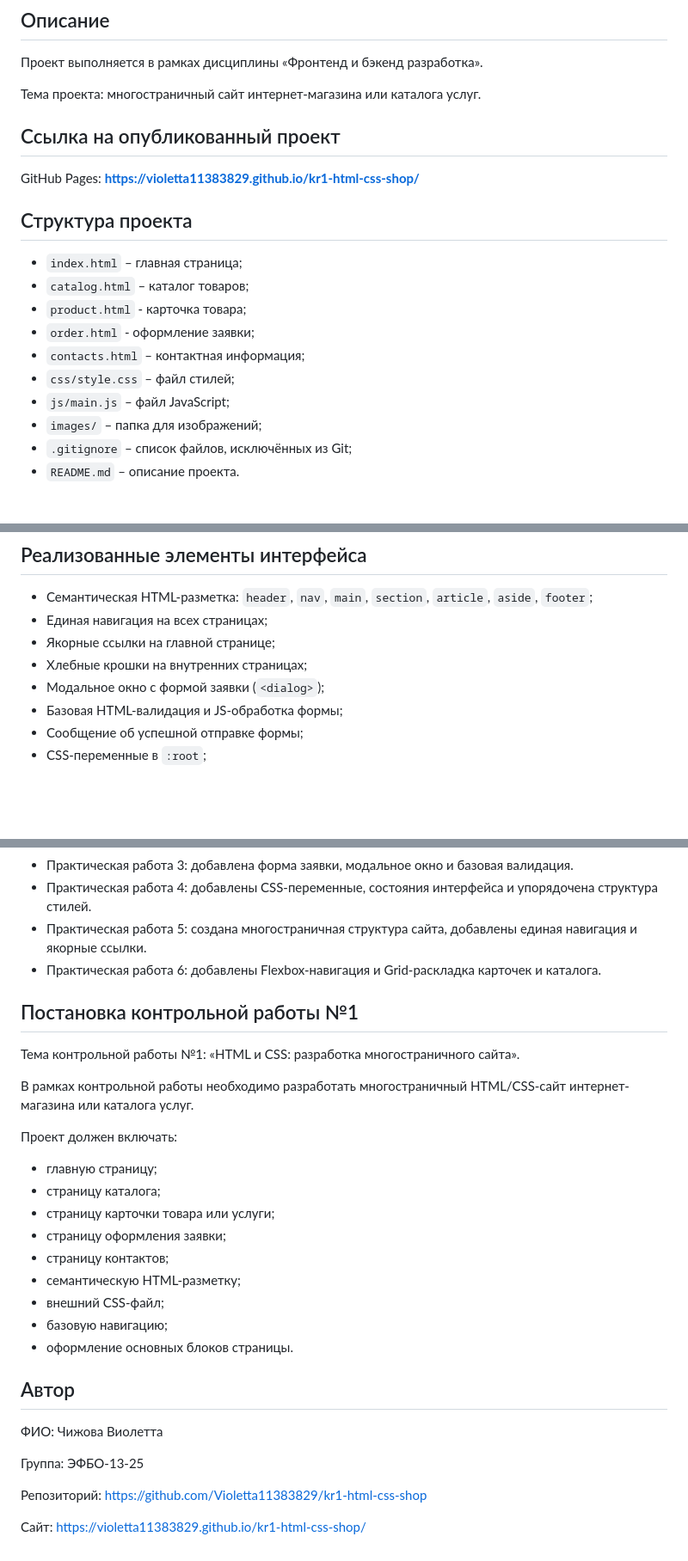
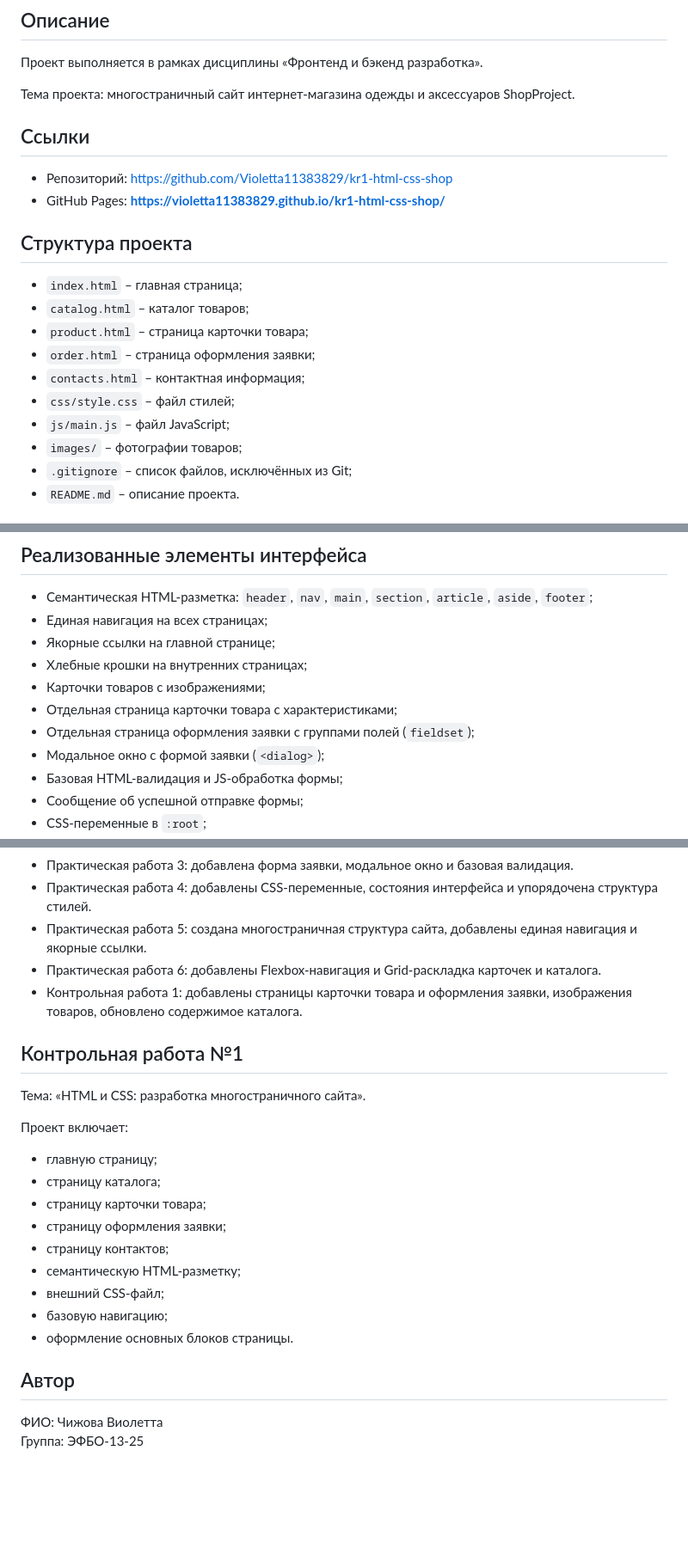
Before and after one commit to Violetta11383829/kr1-html-css-shop, a Markdown page: README.md, 3 parts joined by grey strips. Shown at 86% size. Rendered like a GitHub page; blank space fills up the shorter version.

```diff
--- a/README.md
+++ b/README.md
@@ -4,22 +4,23 @@
 
 Проект выполняется в рамках дисциплины «Фронтенд и бэкенд разработка».
 
-Тема проекта: многостраничный сайт интернет-магазина или каталога услуг.
+Тема проекта: многостраничный сайт интернет-магазина одежды и аксессуаров ShopProject.
 
-## Ссылка на опубликованный проект
+## Ссылки
 
-GitHub Pages: **https://violetta11383829.github.io/kr1-html-css-shop/**
+- Репозиторий: https://github.com/Violetta11383829/kr1-html-css-shop
+- GitHub Pages: **<https://violetta11383829.github.io/kr1-html-css-shop/>**
 
 ## Структура проекта
 
 - `index.html` – главная страница;
 - `catalog.html` – каталог товаров;
-- `product.html` - карточка товара;
-- `order.html` - оформление заявки;
+- `product.html` – страница карточки товара;
+- `order.html` – страница оформления заявки;
 - `contacts.html` – контактная информация;
 - `css/style.css` – файл стилей;
 - `js/main.js` – файл JavaScript;
-- `images/` – папка для изображений;
+- `images/` – фотографии товаров;
 - `.gitignore` – список файлов, исключённых из Git;
 - `README.md` – описание проекта.
 
@@ -38,6 +39,9 @@ GitHub Pages: **https://violetta11383829.github.io/kr1-html-css-shop/**
 - Единая навигация на всех страницах;
 - Якорные ссылки на главной странице;
 - Хлебные крошки на внутренних страницах;
+- Карточки товаров с изображениями;
+- Отдельная страница карточки товара с характеристиками;
+- Отдельная страница оформления заявки с группами полей (`fieldset`);
 - Модальное окно с формой заявки (`<dialog>`);
 - Базовая HTML-валидация и JS-обработка формы;
 - Сообщение об успешной отправке формы;
@@ -54,18 +58,17 @@ GitHub Pages: **https://violetta11383829.github.io/kr1-html-css-shop/**
 - Практическая работа 4: добавлены CSS-переменные, состояния интерфейса и упорядочена структура стилей.
 - Практическая работа 5: создана многостраничная структура сайта, добавлены единая навигация и якорные ссылки.
 - Практическая работа 6: добавлены Flexbox-навигация и Grid-раскладка карточек и каталога.
+- Контрольная работа 1: добавлены страницы карточки товара и оформления заявки, изображения товаров, обновлено содержимое каталога.
 
-## Постановка контрольной работы №1
+## Контрольная работа №1
 
-Тема контрольной работы №1: «HTML и CSS: разработка многостраничного сайта».
+Тема: «HTML и CSS: разработка многостраничного сайта».
 
-В рамках контрольной работы необходимо разработать многостраничный HTML/CSS-сайт интернет-магазина или каталога услуг.
-
-Проект должен включать:
+Проект включает:
 
 - главную страницу;
 - страницу каталога;
-- страницу карточки товара или услуги;
+- страницу карточки товара;
 - страницу оформления заявки;
 - страницу контактов;
 - семантическую HTML-разметку;
@@ -76,9 +79,4 @@ GitHub Pages: **https://violetta11383829.github.io/kr1-html-css-shop/**
 ## Автор
 
 ФИО: Чижова Виолетта
-
 Группа: ЭФБО-13-25
-
-Репозиторий: https://github.com/Violetta11383829/kr1-html-css-shop
-
-Сайт: https://violetta11383829.github.io/kr1-html-css-shop/
```
